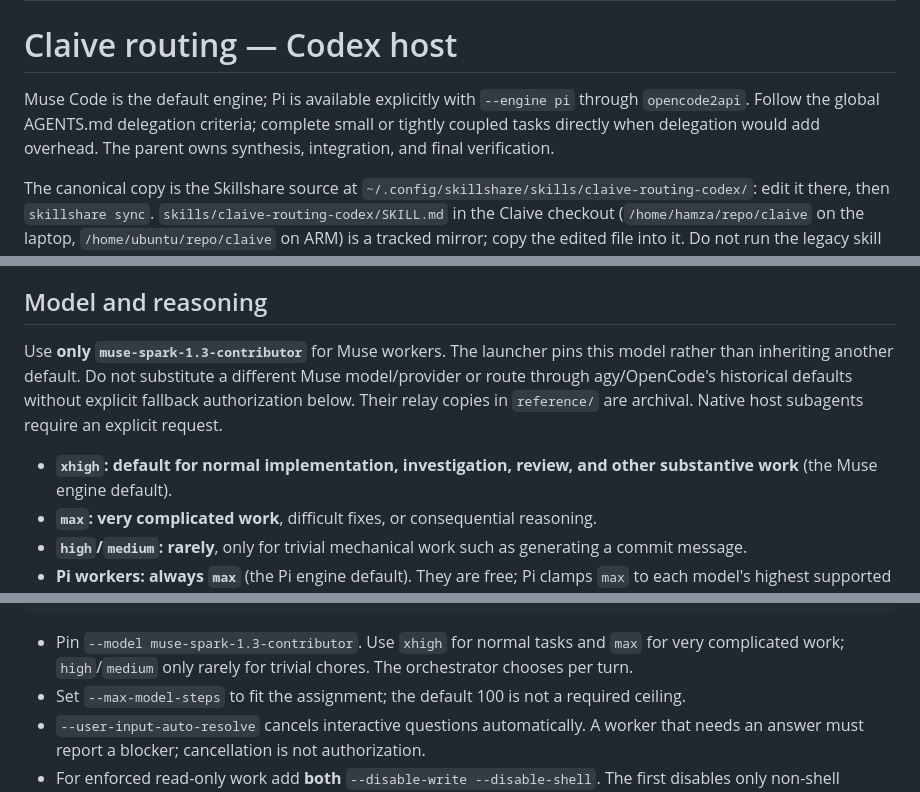
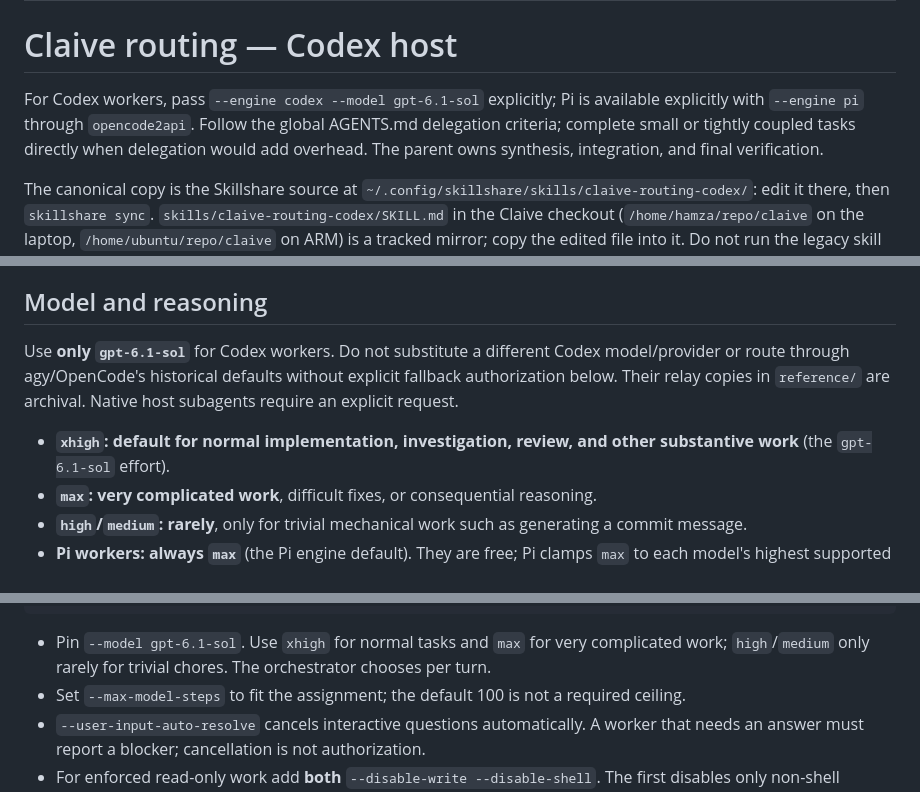
Before and after one commit to ham-zax/claive, a Markdown page: skills/claive-routing-codex/SKILL.md, 3 parts joined by grey strips. Rendered like a GitHub page.

Commit message:
docs(codex): name Codex workers in the routing skills and global rules
Co-Authored-By: Claude Opus 5.5 <noreply@anthropic.com>

````diff
--- a/skills/claive-routing-codex/SKILL.md
+++ b/skills/claive-routing-codex/SKILL.md
@@ -5,7 +5,7 @@ description: Codex-specific delegation through Claive. Launch, supervise, and re
 
 # Claive routing — Codex host
 
-Muse Code is the default engine; Pi is available explicitly with `--engine pi` through `opencode2api`. Follow the global AGENTS.md delegation criteria; complete small or tightly coupled tasks directly when delegation would add overhead. The parent owns synthesis, integration, and final verification.
+For Codex workers, pass `--engine codex --model gpt-6.1-sol` explicitly; Pi is available explicitly with `--engine pi` through `opencode2api`. Follow the global AGENTS.md delegation criteria; complete small or tightly coupled tasks directly when delegation would add overhead. The parent owns synthesis, integration, and final verification.
 
 The canonical copy is the Skillshare source at `~/.config/skillshare/skills/claive-routing-codex/`: edit it there, then `skillshare sync`. `skills/claive-routing-codex/SKILL.md` in the Claive checkout (`/home/hamza/repo/claive` on the laptop, `/home/ubuntu/repo/claive` on ARM) is a tracked mirror; copy the edited file into it. Do not run the legacy skill installer over Skillshare links. `reference/global-AGENTS.md` is a snapshot, not a replacement for global instructions.
 
@@ -42,9 +42,9 @@ Keep the terminal session ID, Claive worker ID, and engine session UUID distinct
 
 ## Model and reasoning
 
-Use **only `muse-spark-1.3-contributor`** for Muse workers. The launcher pins this model rather than inheriting another default. Do not substitute a different Muse model/provider or route through agy/OpenCode's historical defaults without explicit fallback authorization below. Their relay copies in `reference/` are archival. Native host subagents require an explicit request.
+Use **only `gpt-6.1-sol`** for Codex workers. Do not substitute a different Codex model/provider or route through agy/OpenCode's historical defaults without explicit fallback authorization below. Their relay copies in `reference/` are archival. Native host subagents require an explicit request.
 
-- **`xhigh`: default for normal implementation, investigation, review, and other substantive work** (the Muse engine default).
+- **`xhigh`: default for normal implementation, investigation, review, and other substantive work** (the `gpt-6.1-sol` effort).
 - **`max`: very complicated work**, difficult fixes, or consequential reasoning.
 - **`high`/`medium`: rarely**, only for trivial mechanical work such as generating a commit message.
 - **Pi workers: always `max`** (the Pi engine default). They are free; Pi clamps `max` to each model's highest supported level.
@@ -144,7 +144,7 @@ else
 fi
 ```
 
-- Pin `--model muse-spark-1.3-contributor`. Use `xhigh` for normal tasks and `max` for very complicated work; `high`/`medium` only rarely for trivial chores. The orchestrator chooses per turn.
+- Pin `--model gpt-6.1-sol`. Use `xhigh` for normal tasks and `max` for very complicated work; `high`/`medium` only rarely for trivial chores. The orchestrator chooses per turn.
 - Set `--max-model-steps` to fit the assignment; the default 100 is not a required ceiling.
 - `--user-input-auto-resolve` cancels interactive questions automatically. A worker that needs an answer must report a blocker; cancellation is not authorization.
 - For enforced read-only work add **both** `--disable-write --disable-shell`. The first disables only non-shell filesystem writes; leaving shell enabled permits writes through commands. Run any necessary verification commands in the parent or an isolated workspace.
````
Also changed, not shown: other parts of skills/claive-routing-codex/SKILL.md (+2 -2 lines), reference/global-AGENTS.md (+2 -2 lines), skills/claive-orchestration/SKILL.md (+2 -2 lines).
